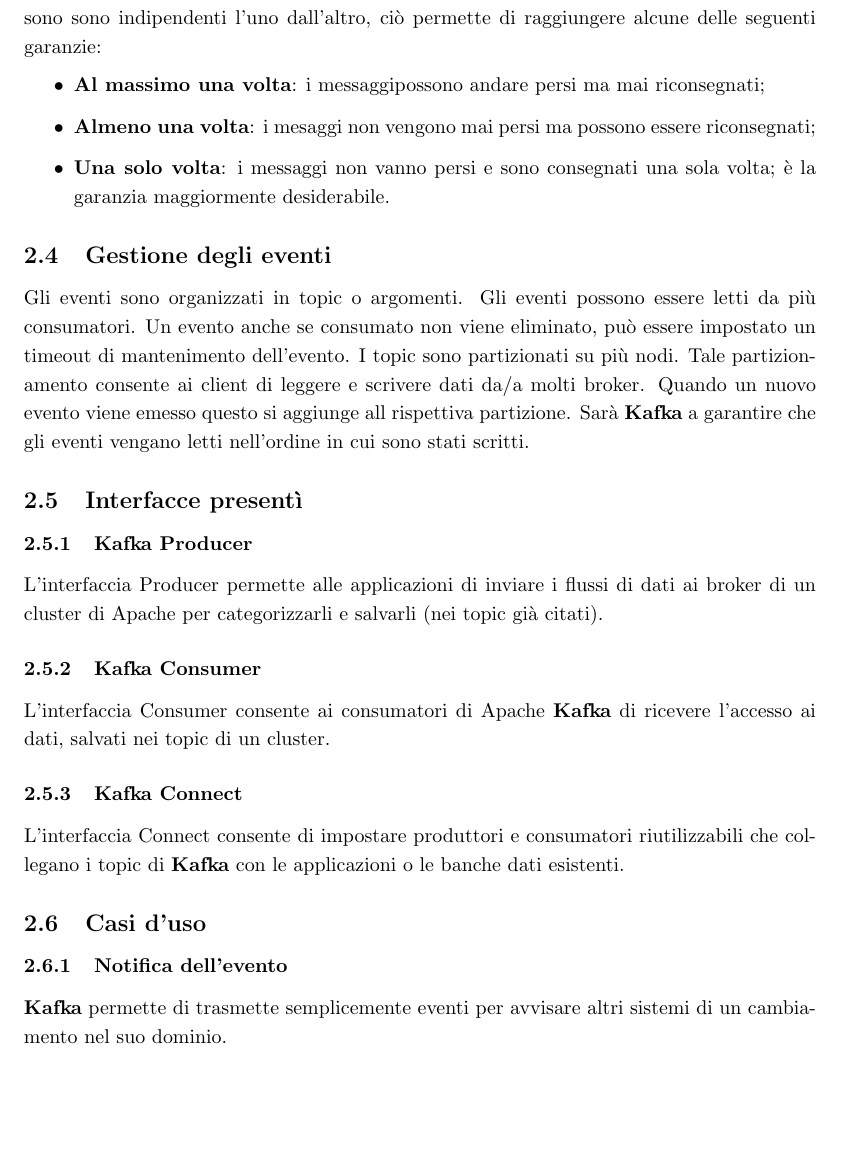
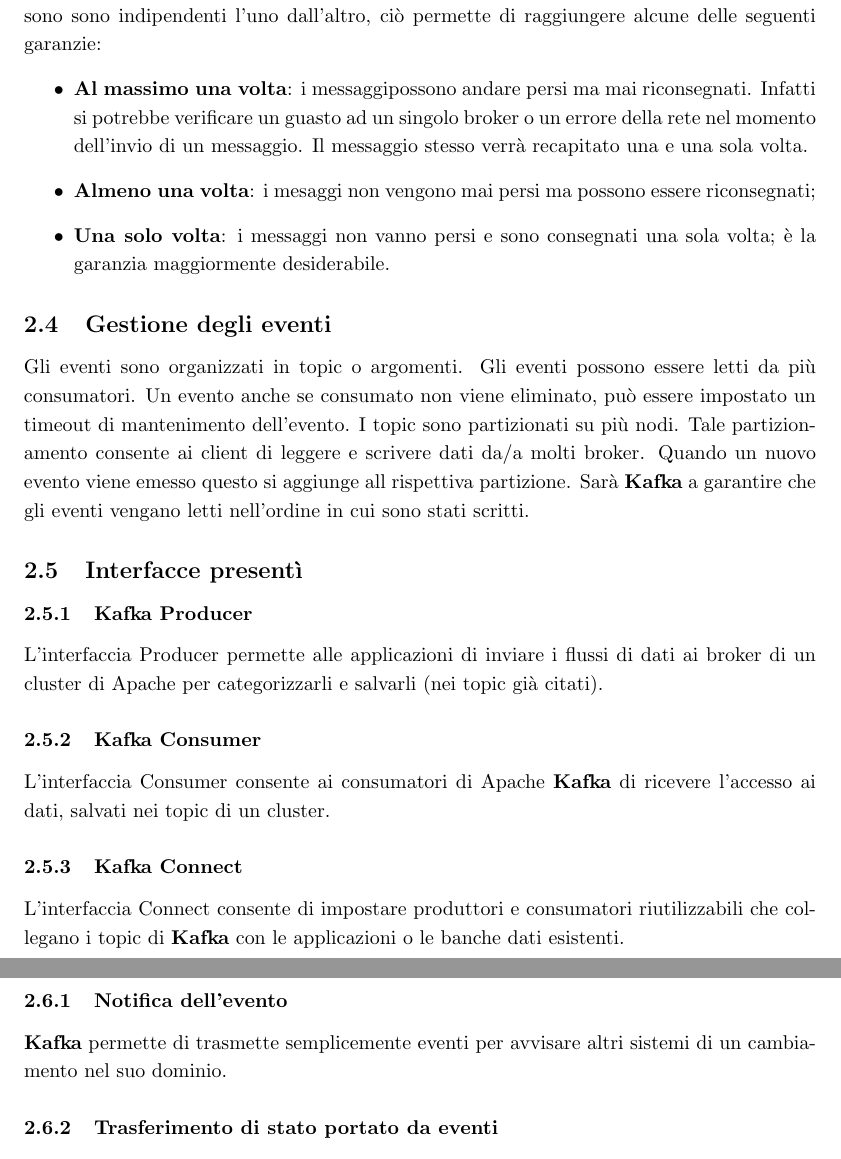
Before and after one commit to marcobrugin/Stage_Marco_Brugin, a LaTeX document (documents/notes.tex): part of page 5 of 12 before the commit and two parts of pages 5 and 6 of 12 after it, the two joined at a grey line, cut so that both start at the same text, the shorter picture padded with empty space. Compiled offline with pdfLaTeX.

Commit message:
Almost once delivery

```diff
--- a/documents/notes.tex
+++ b/documents/notes.tex
@@ -87,7 +87,7 @@
 In \textbf{Kafka} esistono produttori e consumatori che producono e sottoscrivono eventi.
 Gli uni sono sono indipendenti l'uno dall'altro, ciò permette di raggiungere alcune delle seguenti garanzie:
 \begin{itemize}
-    \item \textbf{Al massimo una volta}: i messaggipossono andare persi ma mai riconsegnati;
+    \item \textbf{Al massimo una volta}: i messaggipossono andare persi ma mai riconsegnati. Infatti si potrebbe verificare un guasto ad un singolo broker o un errore della rete nel momento dell'invio di un messaggio. Il messaggio stesso verrà recapitato una e una sola volta.
     \item \textbf{Almeno una volta}: i mesaggi non 		vengono mai persi ma possono essere 		riconsegnati;
     \item \textbf{Una solo volta}: i messaggi non  		vanno persi e sono consegnati una 		sola volta; è la garanzia maggiormente desiderabile.
 \end{itemize}
```
Also changed, not shown: documents/notes.tex (2 more changed lines).
